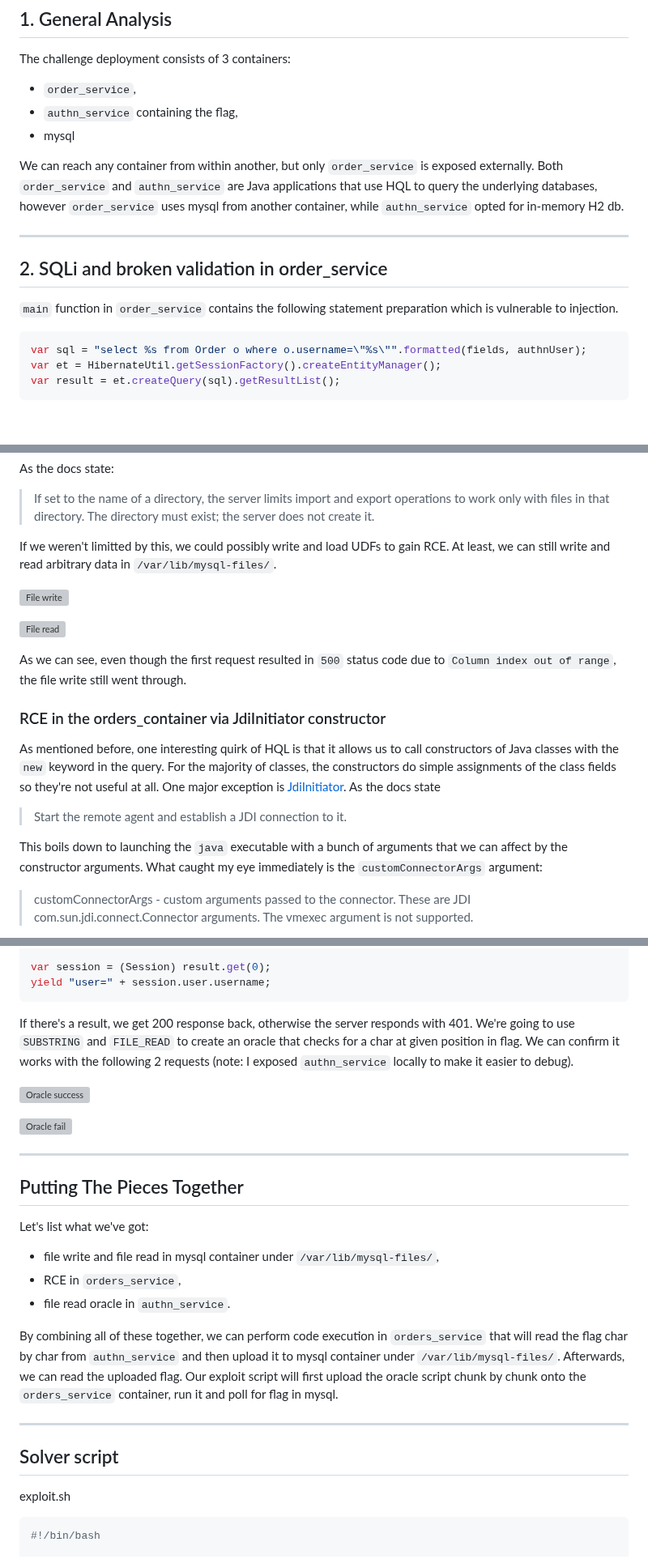
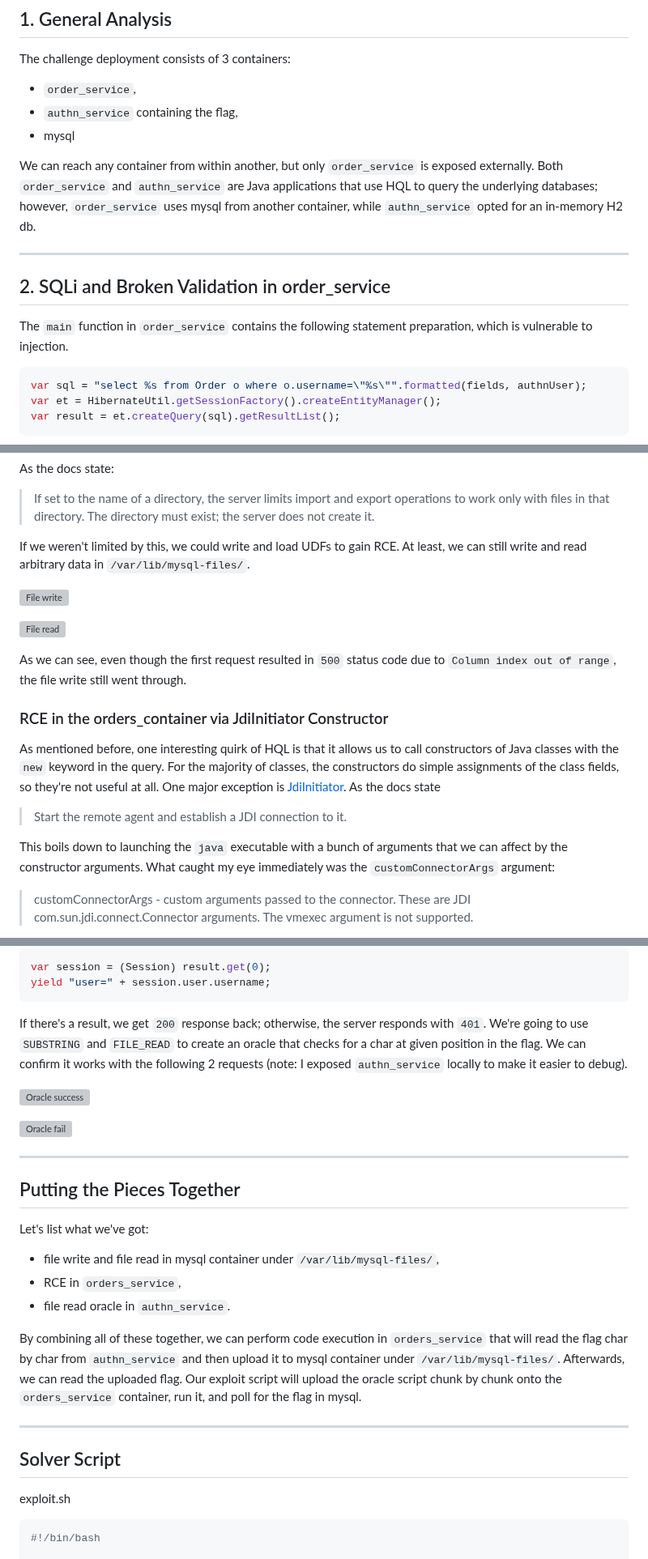
Before and after one commit to valgrindCTF/website, a Markdown page: src/posts/hqli-me.md, 3 parts joined by grey strips. Shown at 81% size. Drawn GitHub-style; blank space fills up the shorter version; grey boxes are pictures that could not be loaded.

Commit message:
chore: small fixes for hqli-me

````diff
--- a/src/posts/hqli-me.md
+++ b/src/posts/hqli-me.md
@@ -26,14 +27,14 @@ The challenge deployment consists of 3 containers:
 - `authn_service` containing the flag,
 - mysql
 
-We can reach any container from within another, but only `order_service` is exposed externally. Both `order_service` and `authn_service` are Java applications that use HQL to query the underlying databases, however `order_service` uses mysql from another container, while `authn_service` opted for in-memory H2 db.
+We can reach any container from within another, but only `order_service` is exposed externally. Both `order_service` and `authn_service` are Java applications that use HQL to query the underlying databases; however, `order_service` uses mysql from another container, while `authn_service` opted for an in-memory H2 db.
 
 
 ---
 
-## 2. SQLi and broken validation in order_service
+## 2. SQLi and Broken Validation in order_service
 
-`main` function in `order_service` contains the following statement preparation which is vulnerable to injection.
+The `main` function in `order_service` contains the following statement preparation, which is vulnerable to injection.
 
 ```java
 var sql = "select %s from Order o where o.username=\"%s\"".formatted(fields, authnUser);
@@ -97,7 +98,7 @@ mysql> SHOW VARIABLES LIKE 'secure_file%';
 As the docs state:
 > If set to the name of a directory, the server limits import and export operations to work only with files in that directory. The directory must exist; the server does not create it.
 
-If we weren't limitted by this, we could possibly write and load UDFs to gain RCE. At least, we can still write and read arbitrary data in `/var/lib/mysql-files/`.
+If we weren't limited by this, we could write and load UDFs to gain RCE. At least, we can still write and read arbitrary data in `/var/lib/mysql-files/`.
 
 ![File write](/static/img/posts/2025-sekai-web-hqli-me/file_write.webp)
 
@@ -105,13 +106,13 @@ If we weren't limitted by this, we could possibly write and load UDFs to gain RC
 
 As we can see, even though the first request resulted in `500` status code due to `Column index out of range`, the file write still went through.
 
-### RCE in the orders_container via JdiInitiator constructor
+### RCE in the orders_container via JdiInitiator Constructor
 
-As mentioned before, one interesting quirk of HQL is that it allows us to call constructors of Java classes with the `new` keyword in the query. For the majority of classes, the constructors do simple assignments of the class fields so they're not useful at all. One major exception is [JdiInitiator](https://docs.oracle.com/en/java/javase/21/docs/api/jdk.jshell/jdk/jshell/execution/JdiInitiator.html#%3Cinit%3E(int,java.util.List,java.lang.String,boolean,java.lang.String,int,java.util.Map)). As the docs state
+As mentioned before, one interesting quirk of HQL is that it allows us to call constructors of Java classes with the `new` keyword in the query. For the majority of classes, the constructors do simple assignments of the class fields, so they're not useful at all. One major exception is [JdiInitiator](https://docs.oracle.com/en/java/javase/21/docs/api/jdk.jshell/jdk/jshell/execution/JdiInitiator.html#%3Cinit%3E(int,java.util.List,java.lang.String,boolean,java.lang.String,int,java.util.Map)). As the docs state
 
 > Start the remote agent and establish a JDI connection to it.
 
-This boils down to launching the `java` executable with a bunch of arguments that we can affect by the constructor arguments. What caught my eye immediately is the `customConnectorArgs` argument:
+This boils down to launching the `java` executable with a bunch of arguments that we can affect by the constructor arguments. What caught my eye immediately was the `customConnectorArgs` argument:
 
 > customConnectorArgs - custom arguments passed to the connector. These are JDI com.sun.jdi.connect.Connector arguments. The vmexec argument is not supported.
 
@@ -237,7 +235,7 @@ var session = (Session) result.get(0);
 yield "user=" + session.user.username;
 ```
 
-If there's a result, we get 200 response back, otherwise the server responds with 401. We're going to use `SUBSTRING` and `FILE_READ` to create an oracle that checks for a char at given position in flag. We can confirm it works with the following 2 requests (note: I exposed `authn_service` locally to make it easier to debug).
+If there's a result, we get `200` response back; otherwise, the server responds with `401`. We're going to use `SUBSTRING` and `FILE_READ` to create an oracle that checks for a char at given position in the flag. We can confirm it works with the following 2 requests (note: I exposed `authn_service` locally to make it easier to debug).
 
 ![Oracle success](/static/img/posts/2025-sekai-web-hqli-me/oracle_success.webp)
 
@@ -245,7 +243,7 @@ If there's a result, we get 200 response back, otherwise the server responds wit
 
 ---
 
-## Putting The Pieces Together
+## Putting the Pieces Together
 
 Let's list what we've got:
 
@@ -253,11 +251,11 @@ Let's list what we've got:
 - RCE in `orders_service`,
 - file read oracle in `authn_service`.
 
-By combining all of these together, we can perform code execution in `orders_service` that will read the flag char by char from `authn_service` and then upload it to mysql container under `/var/lib/mysql-files/`. Afterwards, we can read the uploaded flag. Our exploit script will first upload the oracle script chunk by chunk onto the `orders_service` container, run it and poll for flag in mysql.
+By combining all of these together, we can perform code execution in `orders_service` that will read the flag char by char from `authn_service` and then upload it to mysql container under `/var/lib/mysql-files/`. Afterwards, we can read the uploaded flag. Our exploit script will upload the oracle script chunk by chunk onto the `orders_service` container, run it, and poll for the flag in mysql.
 
 ---
 
-## Solver script
+## Solver Script
 
 exploit.sh
 
````
Also changed, not shown: other parts of src/posts/hqli-me.md (+11 -13 lines).
